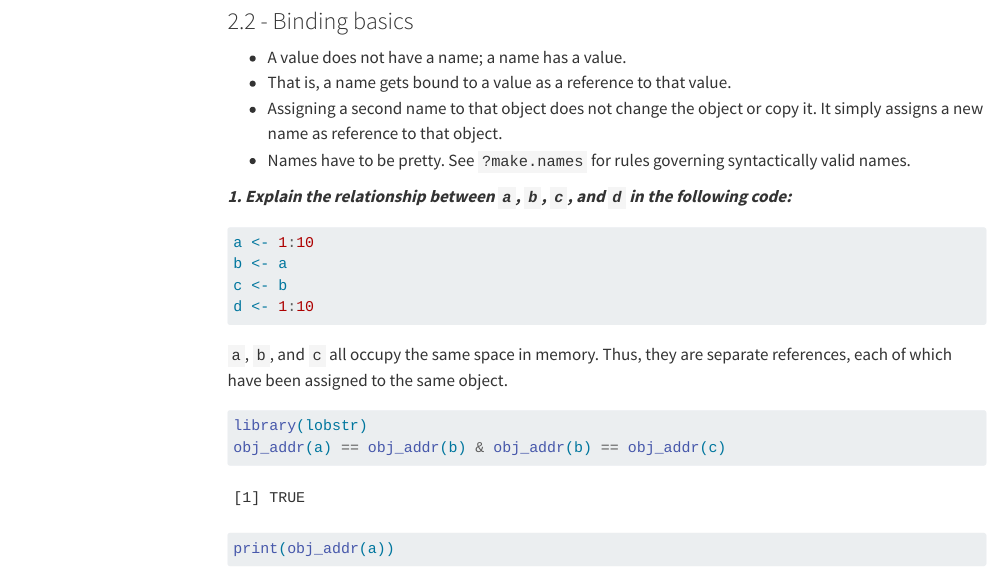
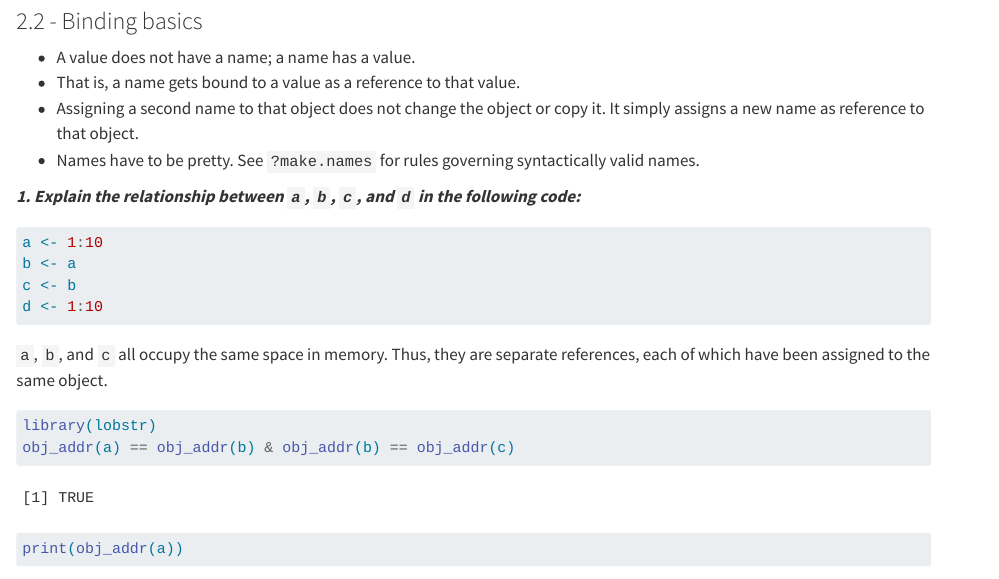
Before and after one commit to joshwlivingston/advanced-r, a Quarto document (README.qmd): the page in a window 1100 px wide, from 250 px down. Rendered offline with R 4.5, knitr and Pandoc in place of Quarto, with nearby package versions; drawn as R Markdown's standard HTML page in place of the format the file asks for; menus at the side of the page are left out.

Commit message:
removing toc from md render

```diff
--- a/README.qmd
+++ b/README.qmd
@@ -3,8 +3,6 @@ title: Advanced R - Exercises and Notes
 author: Josh Livingston |
 date: today
 date-format: long
-toc: true
-toc-depth: 4
 format:
   gfm:
     include-in-header:
```
Also changed, not shown: README.md.
